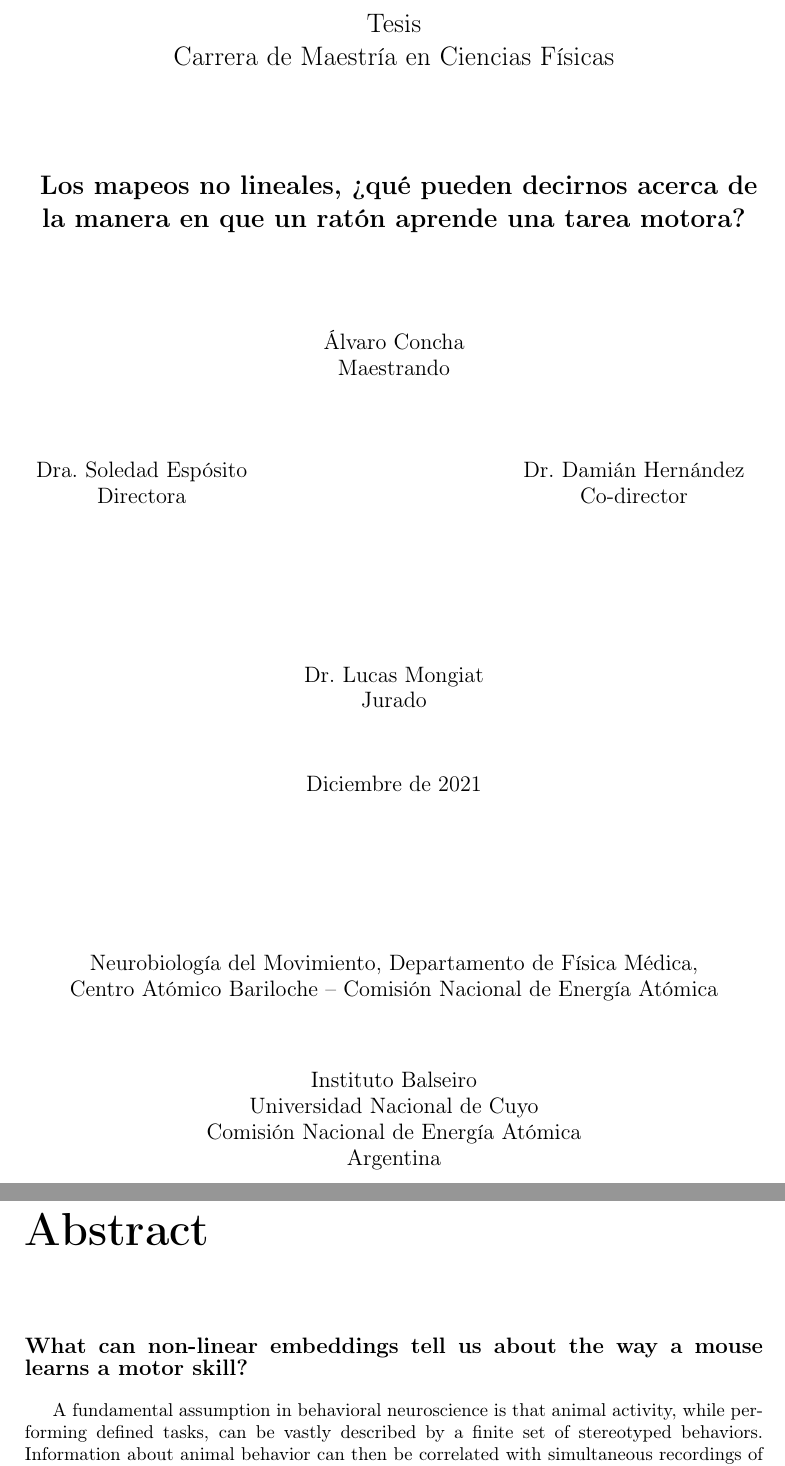
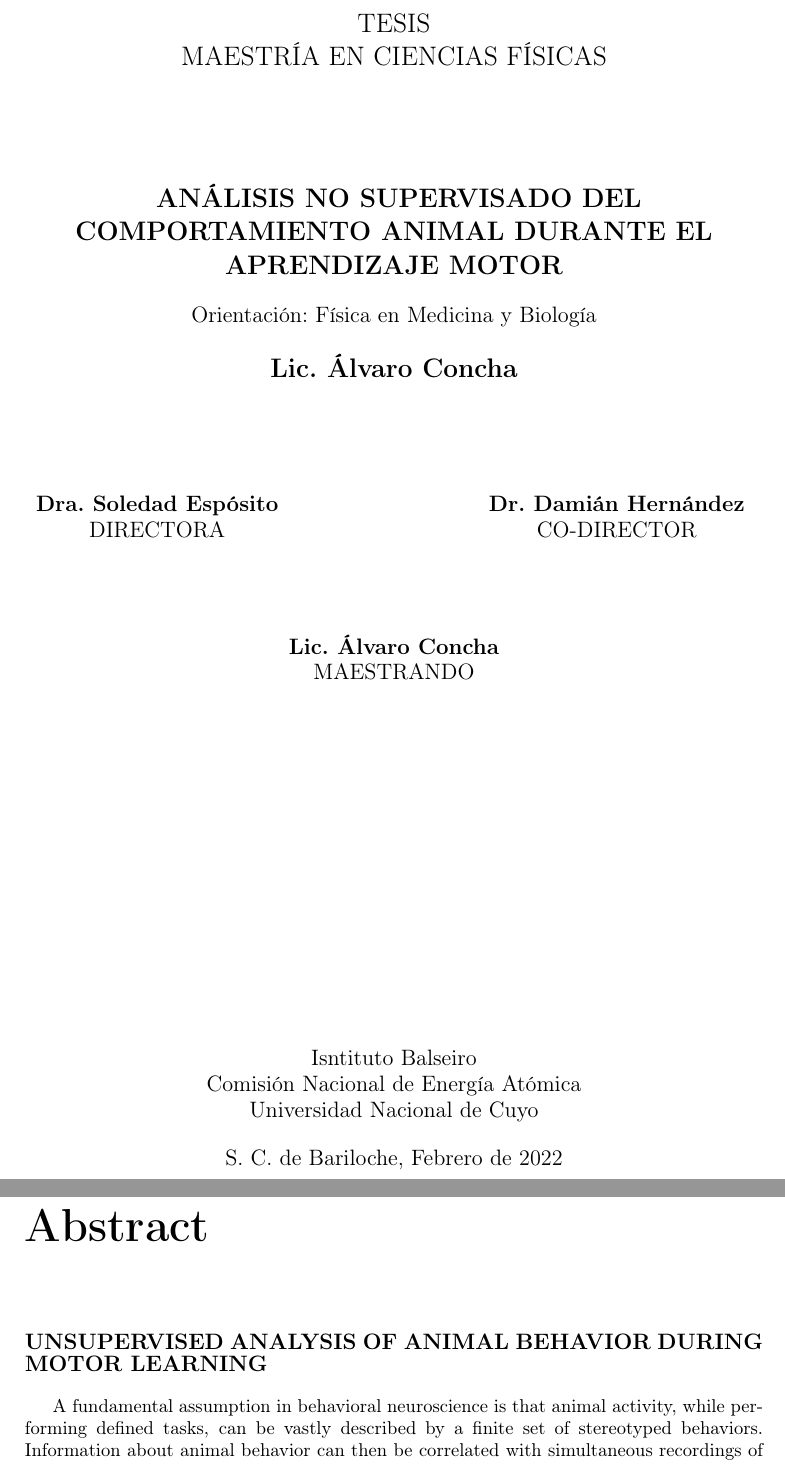
Before and after one commit to alvaro-concha/masters-thesis-latex, a LaTeX thesis (z-main.tex, which reads ib-tesis.cls, preambulo/portada.tex): two parts of pages 1 and 13 of 68, joined at a grey line, cut at the place of the change. Compiled offline with pdfLaTeX.

Commit message:
formato portada :nerd_face:

```diff
--- a/ib-tesis.cls
+++ b/ib-tesis.cls
@@ -45,6 +45,7 @@
 \def\trabajo#1{\gdef\@trabajo{#1}}
 \def\carrera#1{\gdef\@carrera{#1}}
 \def\titulo#1{\gdef\@titulo{#1}}
+\def\orientacion#1{\gdef\@orientacion{#1}}
 \def\autor#1{\gdef\@autor{#1}}
 \def\grado#1{\gdef\@grado{#1}}
 \def\director#1{\gdef\@director{#1}}
@@ -54,7 +55,7 @@
 \def\laboratorio#1{\gdef\@laboratorio{#1}}
 \def\palabrasclave#1{\gdef\@palabrasclave{#1}}
 \def\keywords#1{\gdef\@keywords{#1}}
-\def\fecha#1{\gdef\@fecha{#1}}
+\def\lugaryfecha#1{\gdef\@lugaryfecha{#1}}
 %------------------\maketitle----------------------------------%
 \renewcommand\maketitle{
     \begin{titlepage}
@@ -62,11 +63,13 @@
         \begin{center}
             {\Large \@trabajo\\}
             {\Large \@carrera\\}
-            \vskip 10ex
+            \vskip 5em
             {\Large \textbf{ \@titulo\\}}
-            \vskip 10ex
-            {\@autor\\ \@grado\\}
-            \vskip 8ex
+            \vskip 1em
+            \@orientacion
+            \vskip 1em
+            {\Large \@autor\\}
+            \vskip 5em
             {
                 \begin{tabular}[t]{c}
                     \@director\\ \directorname
@@ -161,11 +159,3 @@
 \newcommand\keywordsname{Keywords}
 \newcommand\palabrasclavename{Palabras clave}
 
-\newcommand\directorname{Directora}
-\newcommand\codirectorname{Co-director}
-\newcommand\cotutorname{Co-tutor}
-\newcommand\juradoname{Jurado}
-\newcommand\balseironame{Instituto Balseiro}
-\newcommand\uncuyoname{Universidad Nacional de Cuyo}
-\newcommand\cneaname{Comisión Nacional de Energía Atómica}
-\newcommand\argentinaname{Argentina}
--- a/preambulo/portada.tex
+++ b/preambulo/portada.tex
@@ -1,24 +1,25 @@
 %-----------------------------------------------------------------------------%
 %------------------Información de Portada-------------------------------------%
 %-----------------------------------------------------------------------------%
-\titulo{Los mapeos no lineales, ¿qué pueden decirnos acerca de la manera en que un ratón aprende una tarea motora?}
-\title{What can non-linear embeddings tell us about the way a mouse learns a motor skill?}
-\autor{Álvaro Concha}
-\director{Dra. Soledad Espósito}
-\codirector{Dr. Damián Hernández}
+\titulo{\textbf{ANÁLISIS NO SUPERVISADO DEL COMPORTAMIENTO ANIMAL DURANTE EL APRENDIZAJE MOTOR}}
+\title{\textbf{UNSUPERVISED ANALYSIS OF ANIMAL BEHAVIOR DURING MOTOR LEARNING}}
+\orientacion{Orientación: Física en Medicina y Biología}
+\autor{\textbf{Lic. Álvaro Concha}}
+\director{\textbf{Dra. Soledad Espósito}}
+\codirector{\textbf{Dr. Damián Hernández}}
 \trabajo
 {
-	Tesis
+	TESIS
 }
 \carrera
 {
-	Carrera de Maestría en Ciencias Físicas
+	MAESTRÍA EN CIENCIAS FÍSICAS
 }
 \grado
 {
-    Maestrando
+    MAESTRANDO
 }
-\laboratorio{Neurobiología del Movimiento, Departamento de Física Médica,\\Centro Atómico Bariloche -- Comisión Nacional de Energía Atómica}
+\laboratorio{Isntituto Balseiro\\Comisión Nacional de Energía Atómica\\Universidad Nacional de Cuyo}
 \jurado
 {
 	Dr. Lucas Mongiat
@@ -41,4 +42,4 @@
 	unsupervised classification,
 	model interpretability
 }
-\fecha{Diciembre de 2021}
+\lugaryfecha{S. C. de Bariloche, Febrero de 2022}
```
Also changed, not shown: ib-tesis.cls (19 more changed lines).
